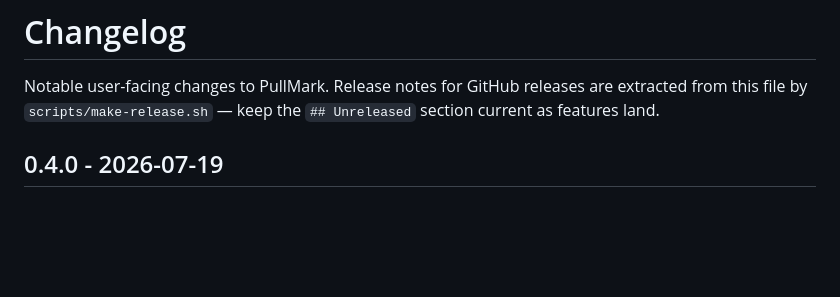
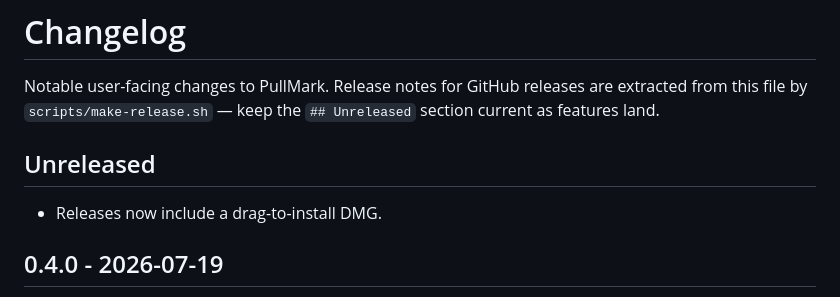
Before and after one commit to jedijashwa/pullmark, a Markdown page: CHANGELOG.md, the part around the change. Drawn GitHub-style; blank space fills up the shorter version.

```diff
--- a/CHANGELOG.md
+++ b/CHANGELOG.md
@@ -3,6 +3,10 @@
 Notable user-facing changes to PullMark. Release notes for GitHub releases are
 extracted from this file by `scripts/make-release.sh` — keep the `## Unreleased`
 section current as features land.
+
+## Unreleased
+
+- Releases now include a drag-to-install DMG.
 
 ## 0.4.0 - 2026-07-19
 
```
Also changed, not shown: README.md (+4 -0 lines), assets/dmg-background.png (added), 3 other files.
